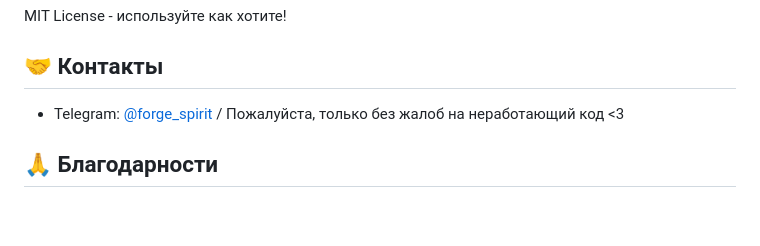
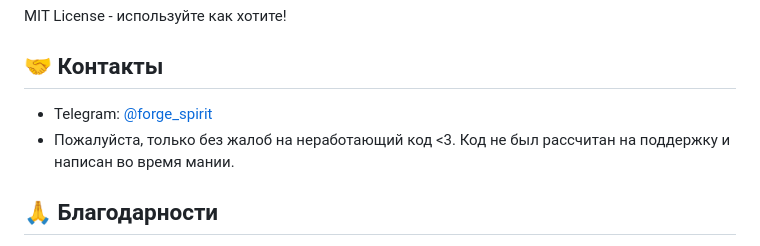
Before and after one commit to unchangedfeatures/telegram-commerce-crm-bot, a Markdown page: README.md, the part around the change. Drawn GitHub-style; blank space fills up the shorter version.

```diff
--- a/README.md
+++ b/README.md
@@ -357,7 +357,8 @@ MIT License - используйте как хотите!
 
 ## 🤝 Контакты
 
-- Telegram: [@forge_spirit](https://t.me/forge_spirit) / Пожалуйста, только без жалоб на неработающий код <3
+- Telegram: [@forge_spirit](https://t.me/forge_spirit)
+- Пожалуйста, только без жалоб на неработающий код <3. Код не был рассчитан на поддержку и написан во время мании.
 
 ## 🙏 Благодарности
 
```
